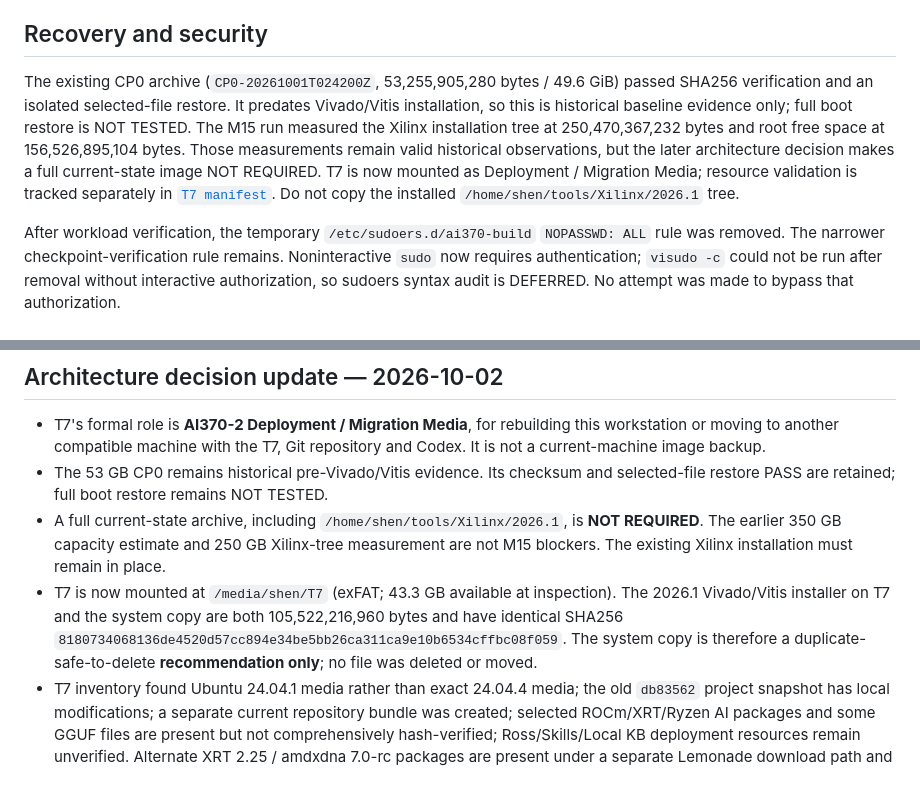
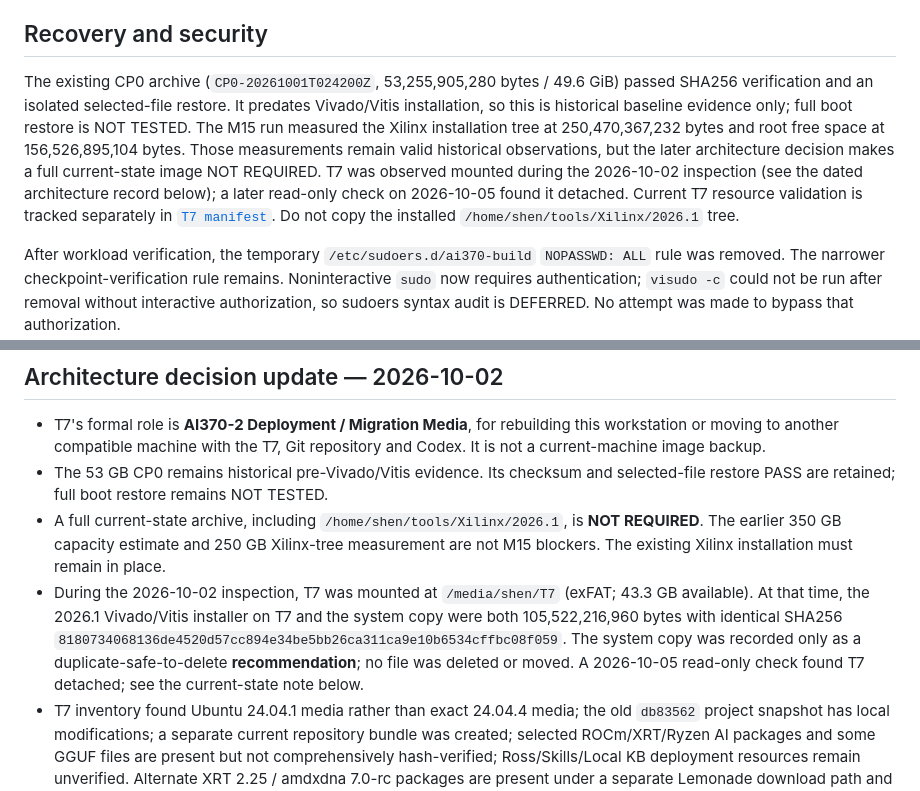
Before and after one commit to JinhoShen/AI370-2, a Markdown page: docs/M15/RESULT.md, 2 parts joined by grey strips. Drawn GitHub-style.

Commit message:
Clarify current T7 deployment media status

```diff
--- a/docs/M15/RESULT.md
+++ b/docs/M15/RESULT.md
@@ -24,7 +24,7 @@ The first metadata attempt used system Python without NumPy and failed before re
 
 ## Recovery and security
 
-The existing CP0 archive (`CP0-20261001T024200Z`, 53,255,905,280 bytes / 49.6 GiB) passed SHA256 verification and an isolated selected-file restore. It predates Vivado/Vitis installation, so this is historical baseline evidence only; full boot restore is NOT TESTED. The M15 run measured the Xilinx installation tree at 250,470,367,232 bytes and root free space at 156,526,895,104 bytes. Those measurements remain valid historical observations, but the later architecture decision makes a full current-state image NOT REQUIRED. T7 is now mounted as Deployment / Migration Media; resource validation is tracked separately in [`T7 manifest`](../deployment/T7_MANIFEST.md). Do not copy the installed `/home/shen/tools/Xilinx/2026.1` tree.
+The existing CP0 archive (`CP0-20261001T024200Z`, 53,255,905,280 bytes / 49.6 GiB) passed SHA256 verification and an isolated selected-file restore. It predates Vivado/Vitis installation, so this is historical baseline evidence only; full boot restore is NOT TESTED. The M15 run measured the Xilinx installation tree at 250,470,367,232 bytes and root free space at 156,526,895,104 bytes. Those measurements remain valid historical observations, but the later architecture decision makes a full current-state image NOT REQUIRED. T7 was observed mounted during the 2026-10-02 inspection (see the dated architecture record below); a later read-only check on 2026-10-05 found it detached. Current T7 resource validation is tracked separately in [`T7 manifest`](../deployment/T7_MANIFEST.md). Do not copy the installed `/home/shen/tools/Xilinx/2026.1` tree.
 
 After workload verification, the temporary `/etc/sudoers.d/ai370-build` `NOPASSWD: ALL` rule was removed. The narrower checkpoint-verification rule remains. Noninteractive `sudo` now requires authentication; `visudo -c` could not be run after removal without interactive authorization, so sudoers syntax audit is DEFERRED. No attempt was made to bypass that authorization.
 
@@ -48,6 +48,6 @@ The unified regression is **PASS_WITH_DEFERRED** for the executed software and b
 - T7's formal role is **AI370-2 Deployment / Migration Media**, for rebuilding this workstation or moving to another compatible machine with the T7, Git repository and Codex. It is not a current-machine image backup.
 - The 53 GB CP0 remains historical pre-Vivado/Vitis evidence. Its checksum and selected-file restore PASS are retained; full boot restore remains NOT TESTED.
 - A full current-state archive, including `/home/shen/tools/Xilinx/2026.1`, is **NOT REQUIRED**. The earlier 350 GB capacity estimate and 250 GB Xilinx-tree measurement are not M15 blockers. The existing Xilinx installation must remain in place.
-- T7 is now mounted at `/media/shen/T7` (exFAT; 43.3 GB available at inspection). The 2026.1 Vivado/Vitis installer on T7 and the system copy are both 105,522,216,960 bytes and have identical SHA256 `8180734068136de4520d57cc894e34be5bb26ca311ca9e10b6534cffbc08f059`. The system copy is therefore a duplicate-safe-to-delete **recommendation only**; no file was deleted or moved.
+- During the 2026-10-02 inspection, T7 was mounted at `/media/shen/T7` (exFAT; 43.3 GB available). At that time, the 2026.1 Vivado/Vitis installer on T7 and the system copy were both 105,522,216,960 bytes with identical SHA256 `8180734068136de4520d57cc894e34be5bb26ca311ca9e10b6534cffbc08f059`. The system copy was recorded only as a duplicate-safe-to-delete **recommendation**; no file was deleted or moved. A 2026-10-05 read-only check found T7 detached; see the current-state note below.
 - T7 inventory found Ubuntu 24.04.1 media rather than exact 24.04.4 media; the old `db83562` project snapshot has local modifications; a separate current repository bundle was created; selected ROCm/XRT/Ryzen AI packages and some GGUF files are present but not comprehensively hash-verified; Ross/Skills/Local KB deployment resources remain unverified. Alternate XRT 2.25 / amdxdna 7.0-rc packages are present under a separate Lemonade download path and are explicitly excluded from the current Golden stack.
 - Deployment manifest fields, selected requirements and observed T7 entries are in [`docs/deployment/T7_MANIFEST.md`](../deployment/T7_MANIFEST.md). No local machine image or installed Xilinx tree was copied.
```
Also changed, not shown: docs/deployment/T7_MANIFEST.md (+1 -1 lines).
